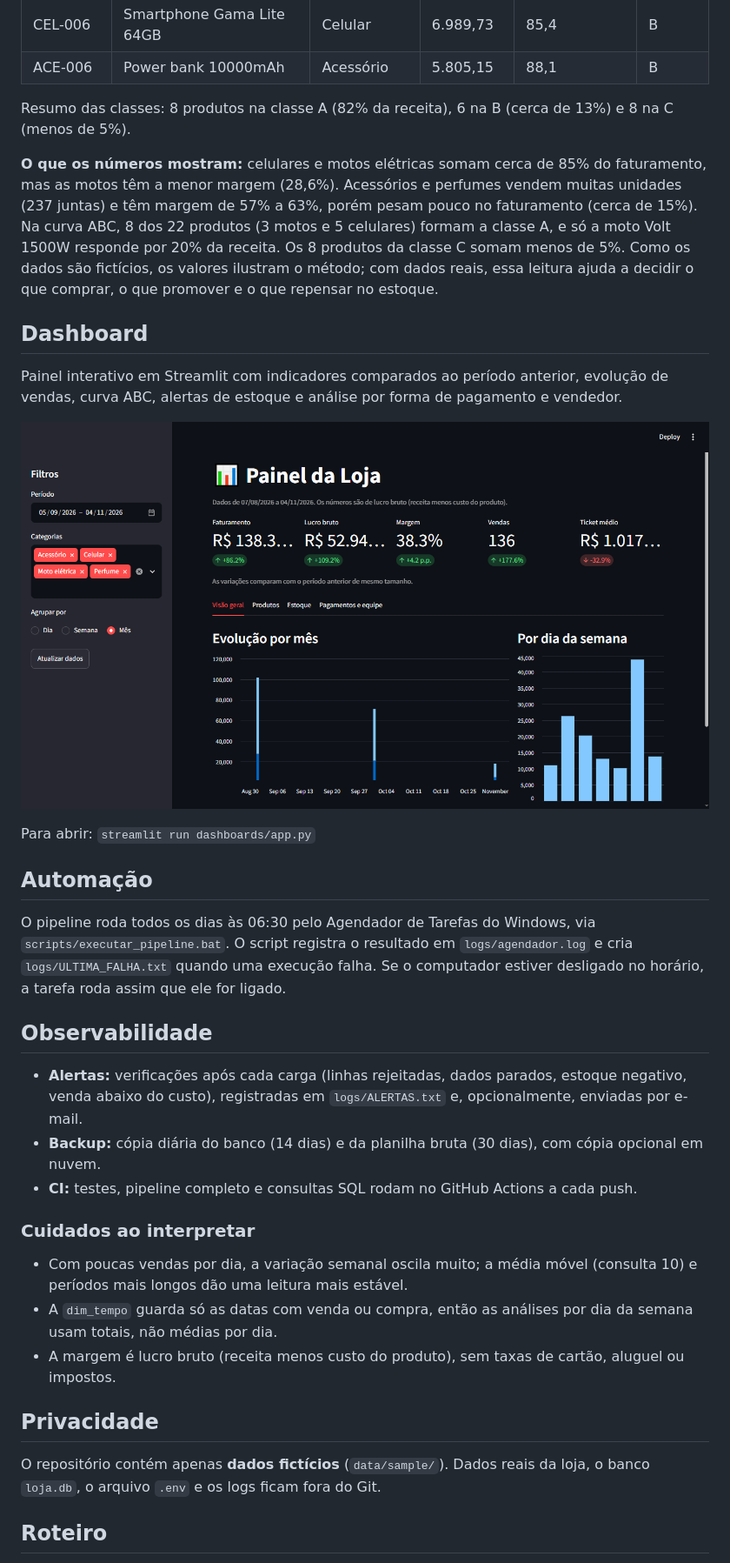
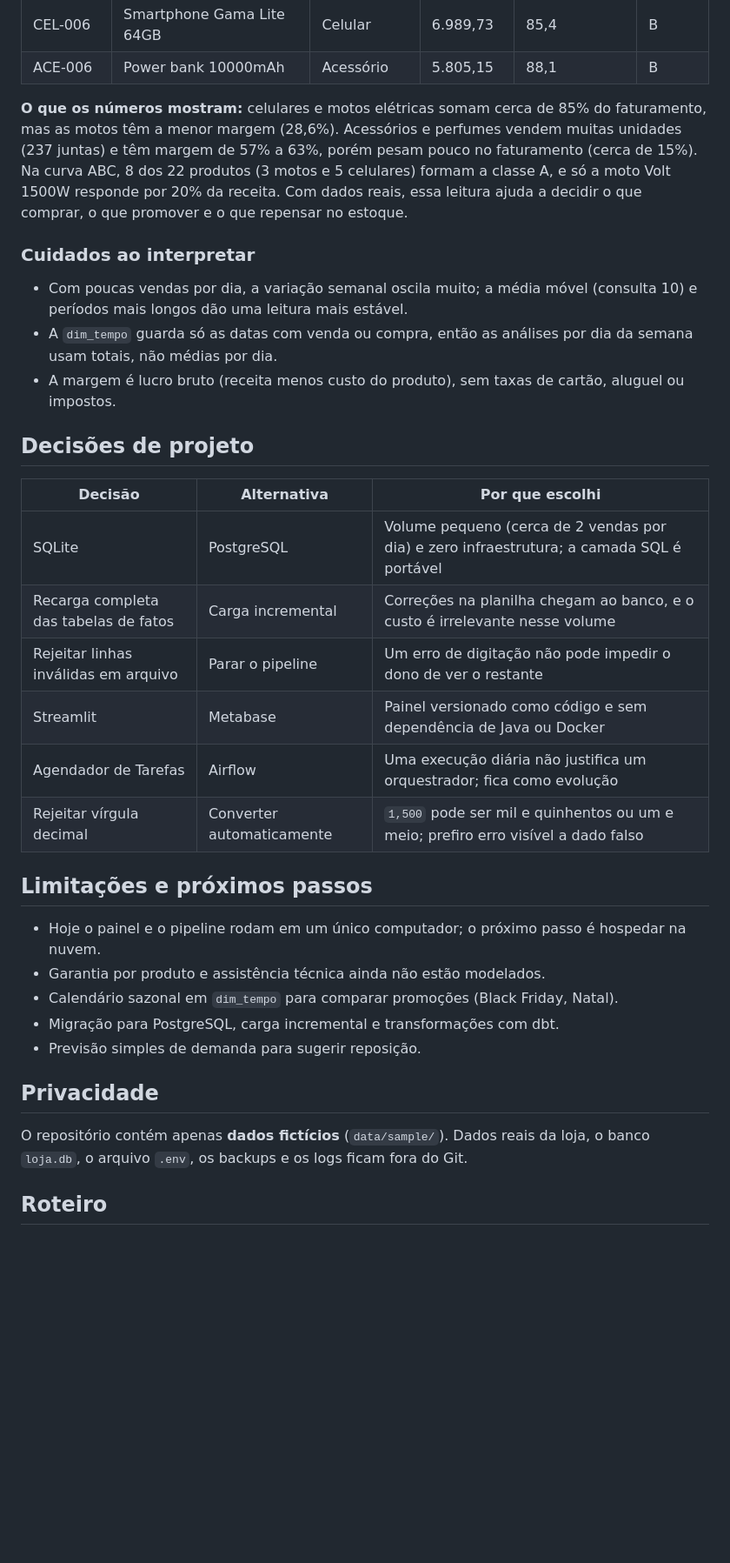
Before and after one commit to Richardlcian/loja-data-pipeline, a Markdown page: README.md, the part around one of its changes. Shown at 87% size. Rendered like a GitHub page; blank space fills up the shorter version.

```diff
--- a/README.md
+++ b/README.md
@@ -173,27 +224,7 @@ As consultas de `sql/03_analises.sql` respondem a perguntas do dia a dia da loja
 | CEL-006 | Smartphone Gama Lite 64GB | Celular | 6.989,73 | 85,4 | B |
 | ACE-006 | Power bank 10000mAh | Acessório | 5.805,15 | 88,1 | B |
 
-Resumo das classes: 8 produtos na classe A (82% da receita), 6 na B (cerca de 13%) e 8 na C (menos de 5%).
-
-**O que os números mostram:** celulares e motos elétricas somam cerca de 85% do faturamento, mas as motos têm a menor margem (28,6%). Acessórios e perfumes vendem muitas unidades (237 juntas) e têm margem de 57% a 63%, porém pesam pouco no faturamento (cerca de 15%). Na curva ABC, 8 dos 22 produtos (3 motos e 5 celulares) formam a classe A, e só a moto Volt 1500W responde por 20% da receita. Os 8 produtos da classe C somam menos de 5%. Como os dados são fictícios, os valores ilustram o método; com dados reais, essa leitura ajuda a decidir o que comprar, o que promover e o que repensar no estoque.
-
-## Dashboard
-
-Painel interativo em Streamlit com indicadores comparados ao período anterior, evolução de vendas, curva ABC, alertas de estoque e análise por forma de pagamento e vendedor.
-
-![Visão geral](docs/dashboard_visao_geral.png)
-
-Para abrir: `streamlit run dashboards/app.py`
-
-## Automação
-
-O pipeline roda todos os dias às 06:30 pelo Agendador de Tarefas do Windows, via `scripts/executar_pipeline.bat`. O script registra o resultado em `logs/agendador.log` e cria `logs/ULTIMA_FALHA.txt` quando uma execução falha. Se o computador estiver desligado no horário, a tarefa roda assim que ele for ligado.
-
-## Observabilidade
-
-- **Alertas:** verificações após cada carga (linhas rejeitadas, dados parados, estoque negativo, venda abaixo do custo), registradas em `logs/ALERTAS.txt` e, opcionalmente, enviadas por e-mail.
-- **Backup:** cópia diária do banco (14 dias) e da planilha bruta (30 dias), com cópia opcional em nuvem.
-- **CI:** testes, pipeline completo e consultas SQL rodam no GitHub Actions a cada push.
+**O que os números mostram:** celulares e motos elétricas somam cerca de 85% do faturamento, mas as motos têm a menor margem (28,6%). Acessórios e perfumes vendem muitas unidades (237 juntas) e têm margem de 57% a 63%, porém pesam pouco no faturamento (cerca de 15%). Na curva ABC, 8 dos 22 produtos (3 motos e 5 celulares) formam a classe A, e só a moto Volt 1500W responde por 20% da receita. Com dados reais, essa leitura ajuda a decidir o que comprar, o que promover e o que repensar no estoque.
 
 ### Cuidados ao interpretar
 
@@ -201,9 +232,28 @@ O pipeline roda todos os dias às 06:30 pelo Agendador de Tarefas do Windows, vi
 - A `dim_tempo` guarda só as datas com venda ou compra, então as análises por dia da semana usam totais, não médias por dia.
 - A margem é lucro bruto (receita menos custo do produto), sem taxas de cartão, aluguel ou impostos.
 
+## Decisões de projeto
+
+| Decisão | Alternativa | Por que escolhi |
+|---|---|---|
+| SQLite | PostgreSQL | Volume pequeno (cerca de 2 vendas por dia) e zero infraestrutura; a camada SQL é portável |
+| Recarga completa das tabelas de fatos | Carga incremental | Correções na planilha chegam ao banco, e o custo é irrelevante nesse volume |
+| Rejeitar linhas inválidas em arquivo | Parar o pipeline | Um erro de digitação não pode impedir o dono de ver o restante |
+| Streamlit | Metabase | Painel versionado como código e sem dependência de Java ou Docker |
+| Agendador de Tarefas | Airflow | Uma execução diária não justifica um orquestrador; fica como evolução |
+| Rejeitar vírgula decimal | Converter automaticamente | `1,500` pode ser mil e quinhentos ou um e meio; prefiro erro visível a dado falso |
+
+## Limitações e próximos passos
+
+- Hoje o painel e o pipeline rodam em um único computador; o próximo passo é hospedar na nuvem.
+- Garantia por produto e assistência técnica ainda não estão modelados.
+- Calendário sazonal em `dim_tempo` para comparar promoções (Black Friday, Natal).
+- Migração para PostgreSQL, carga incremental e transformações com dbt.
+- Previsão simples de demanda para sugerir reposição.
+
 ## Privacidade
 
-O repositório contém apenas **dados fictícios** (`data/sample/`). Dados reais da loja, o banco `loja.db`, o arquivo `.env` e os logs ficam fora do Git.
+O repositório contém apenas **dados fictícios** (`data/sample/`). Dados reais da loja, o banco `loja.db`, o arquivo `.env`, os backups e os logs ficam fora do Git.
 
 ## Roteiro
 
```
Also changed, not shown: other parts of README.md (+93 -42 lines), docs/dashboard_estoque.png (added), docs/dashboard_pagamentos_equipe.png (added), docs/dashboard_produtos.png (added).
